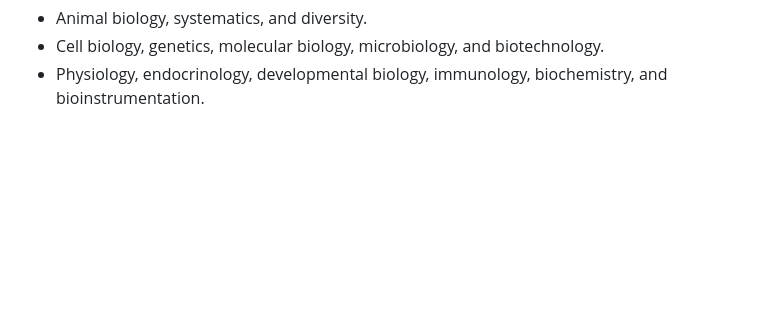
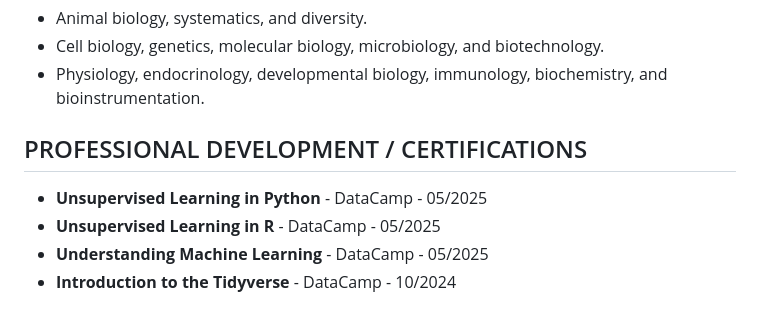
Before and after one commit to PawnChessmon/Introduction, a Markdown page: README.md, the part around the change. GitHub-like rendering; blank space fills up the shorter version.

Commit message:
Update README.md
added certificates

```diff
--- a/README.md
+++ b/README.md
@@ -66,3 +66,11 @@ Strong foundation in
 * Animal biology, systematics, and diversity.
 * Cell biology, genetics, molecular biology, microbiology, and biotechnology.
 * Physiology, endocrinology, developmental biology, immunology, biochemistry, and bioinstrumentation.
+
+
+
+## PROFESSIONAL DEVELOPMENT / CERTIFICATIONS
+* **Unsupervised Learning in Python** - DataCamp - 05/2025
+* **Unsupervised Learning in R** - DataCamp - 05/2025
+* **Understanding Machine Learning** - DataCamp - 05/2025
+* **Introduction to the Tidyverse** - DataCamp - 10/2024
```
